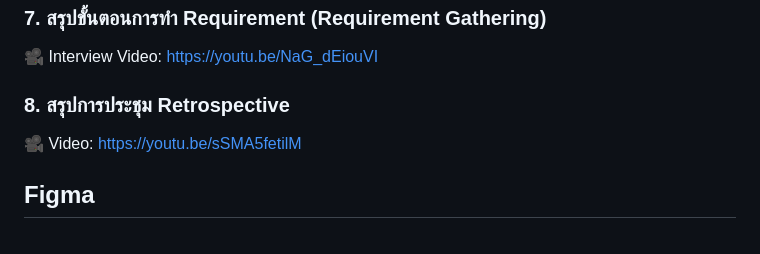
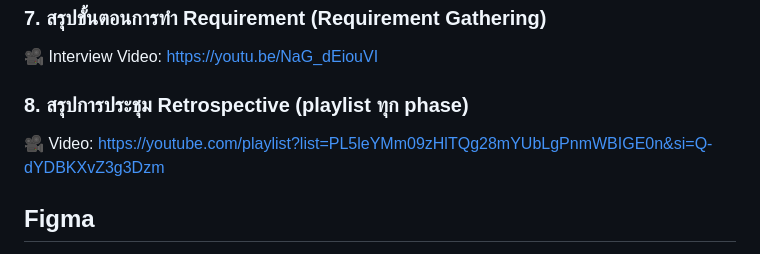
Before and after one commit to naratipswu/cp252project, a Markdown page: README.md, the part around the change. GitHub-like rendering.

Commit message:
อัพเดท playlist การประชุม

```diff
--- a/README.md
+++ b/README.md
@@ -183,8 +183,8 @@ graph TD
 🎥 Interview Video: https://youtu.be/NaG_dEiouVI
 
 
-### 8. สรุปการประชุม Retrospective
-🎥 Video: https://youtu.be/sSMA5fetilM
+### 8. สรุปการประชุม Retrospective (playlist ทุก phase)
+🎥 Video: https://youtube.com/playlist?list=PL5leYMm09zHlTQg28mYUbLgPnmWBIGE0n&si=Q-dYDBKXvZ3g3Dzm
 
 ## Figma
 https://www.figma.com/proto/YVqTr3EiIpPg1v7y9oaU4G/CP252-Project?node-id=0-1&t=kSAoM3fooFb1x5MB-1
```
